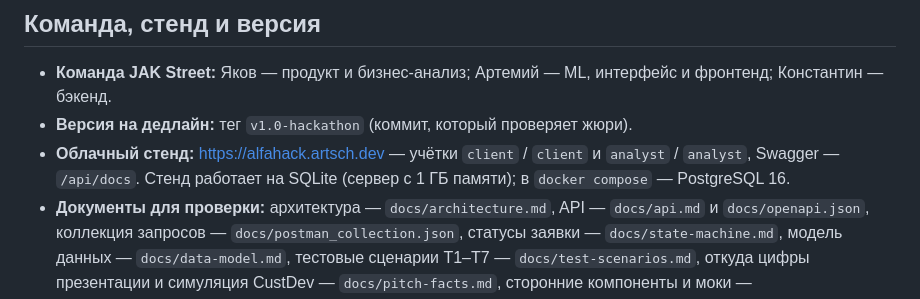
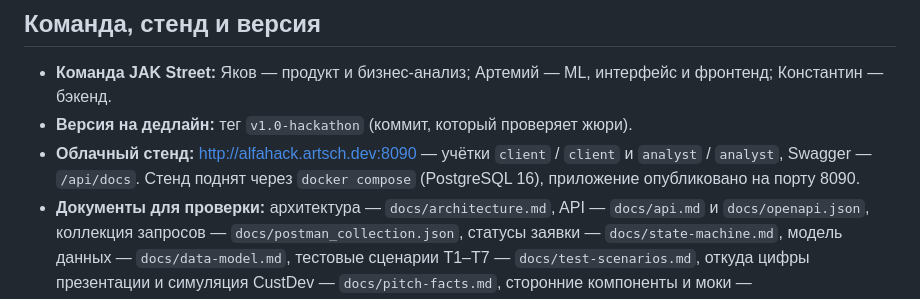
Before and after one commit to shibumi-hl/Alpha-credit-JAK-street-, a Markdown page: README.md, the part around the change. Rendered like a GitHub page.

Commit message:
docs: обновить адрес облачного стенда (порт 8090, docker compose)

```diff
--- a/README.md
+++ b/README.md
@@ -12,8 +12,8 @@
 
 - **Команда JAK Street:** Яков — продукт и бизнес-анализ; Артемий — ML, интерфейс и фронтенд; Константин — бэкенд.
 - **Версия на дедлайн:** тег `v1.0-hackathon` (коммит, который проверяет жюри).
-- **Облачный стенд:** https://alfahack.artsch.dev — учётки `client` / `client` и `analyst` / `analyst`, Swagger —
-  `/api/docs`. Стенд работает на SQLite (сервер с 1 ГБ памяти); в `docker compose` — PostgreSQL 16.
+- **Облачный стенд:** http://alfahack.artsch.dev:8090 — учётки `client` / `client` и `analyst` / `analyst`, Swagger —
+  `/api/docs`. Стенд поднят через `docker compose` (PostgreSQL 16), приложение опубликовано на порту 8090.
 - **Документы для проверки:** архитектура — `docs/architecture.md`, API — `docs/api.md` и `docs/openapi.json`,
   коллекция запросов — `docs/postman_collection.json`, статусы заявки — `docs/state-machine.md`, модель данных —
   `docs/data-model.md`, тестовые сценарии T1–T7 — `docs/test-scenarios.md`, откуда цифры презентации и симуляция
```
